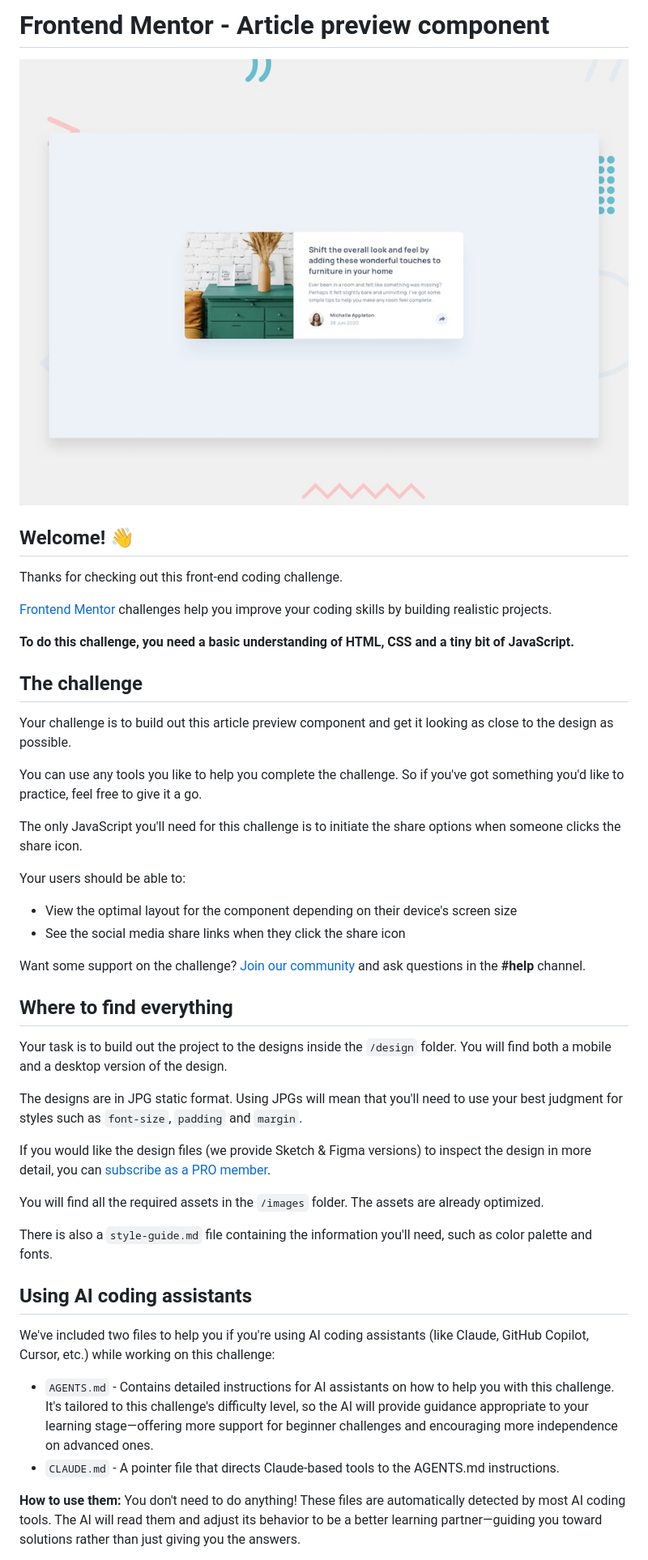
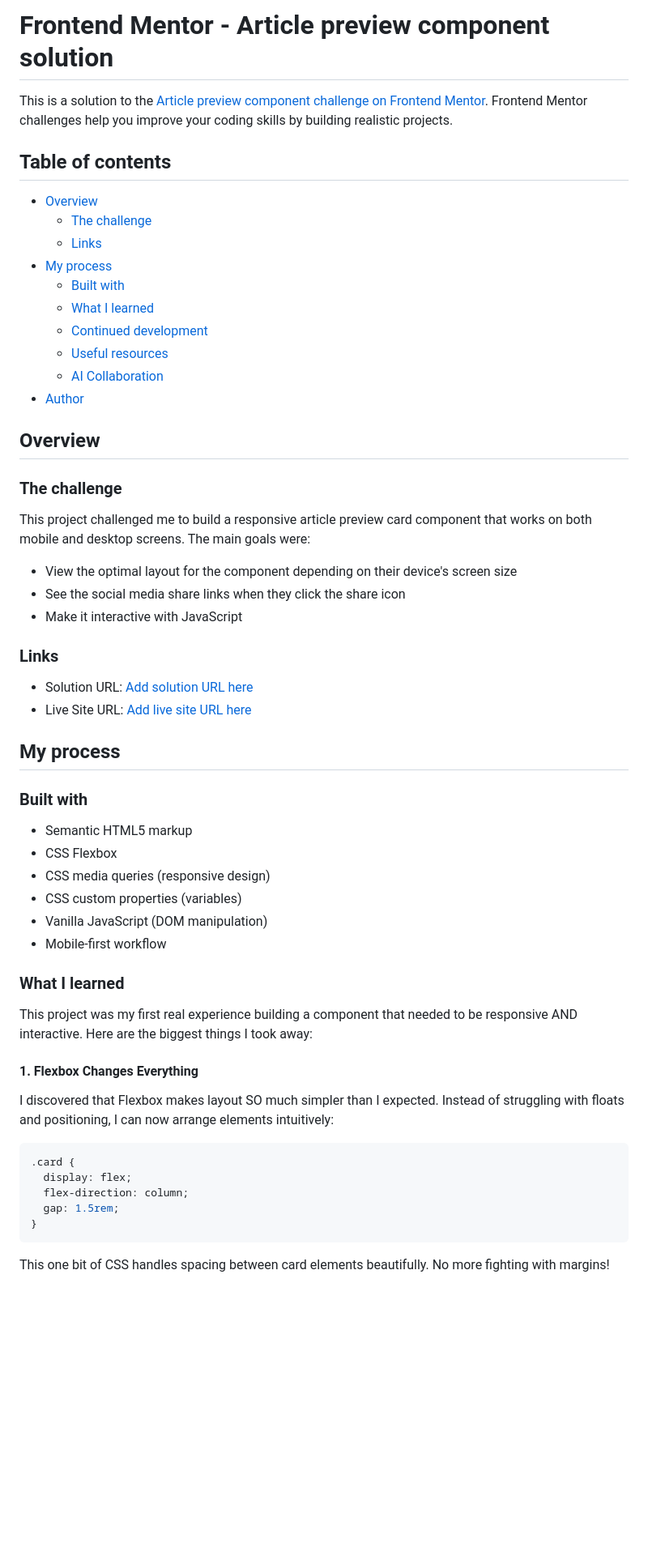
Before and after one commit to jorgeLRM/article-preview-component, a Markdown page: README.md, the part around one of its changes. Shown at 81% size. Drawn GitHub-style; blank space fills up the shorter version.

Commit message:
Update README.md to enhance project documentation and structure

````diff
--- a/README.md
+++ b/README.md
@@ -1,48 +1,61 @@
-# Frontend Mentor - Article preview component
+# Frontend Mentor - Article preview component solution
 
-![Design preview for the Article preview component coding challenge](./design/desktop-preview.jpg)
+This is a solution to the [Article preview component challenge on Frontend Mentor](https://www.frontendmentor.io/challenges/article-preview-component-dYBN_pYFT). Frontend Mentor challenges help you improve your coding skills by building realistic projects.
 
-## Welcome! 👋
+## Table of contents
 
-Thanks for checking out this front-end coding challenge.
+- [Overview](#overview)
+  - [The challenge](#the-challenge)
+  - [Links](#links)
+- [My process](#my-process)
+  - [Built with](#built-with)
+  - [What I learned](#what-i-learned)
+  - [Continued development](#continued-development)
+  - [Useful resources](#useful-resources)
+  - [AI Collaboration](#ai-collaboration)
+- [Author](#author)
 
-[Frontend Mentor](https://www.frontendmentor.io) challenges help you improve your coding skills by building realistic projects.
+## Overview
 
-**To do this challenge, you need a basic understanding of HTML, CSS and a tiny bit of JavaScript.**
+### The challenge
 
-## The challenge
-
-Your challenge is to build out this article preview component and get it looking as close to the design as possible.
-
-You can use any tools you like to help you complete the challenge. So if you've got something you'd like to practice, feel free to give it a go.
-
-The only JavaScript you'll need for this challenge is to initiate the share options when someone clicks the share icon.
-
-Your users should be able to:
+This project challenged me to build a responsive article preview card component that works on both mobile and desktop screens. The main goals were:
 
 - View the optimal layout for the component depending on their device's screen size
 - See the social media share links when they click the share icon
+- Make it interactive with JavaScript
 
-Want some support on the challenge? [Join our community](https://www.frontendmentor.io/community) and ask questions in the **#help** channel.
+### Links
 
-## Where to find everything
+- Solution URL: [Add solution URL here](https://your-solution-url.com)
+- Live Site URL: [Add live site URL here](https://your-live-site-url.com)
 
-Your task is to build out the project to the designs inside the `/design` folder. You will find both a mobile and a desktop version of the design.
+## My process
 
-The designs are in JPG static format. Using JPGs will mean that you'll need to use your best judgment for styles such as `font-size`, `padding` and `margin`.
+### Built with
 
-If you would like the design files (we provide Sketch & Figma versions) to inspect the design in more detail, you can [subscribe as a PRO member](https://www.frontendmentor.io/pro).
+- Semantic HTML5 markup
+- CSS Flexbox
+- CSS media queries (responsive design)
+- CSS custom properties (variables)
+- Vanilla JavaScript (DOM manipulation)
+- Mobile-first workflow
 
-You will find all the required assets in the `/images` folder. The assets are already optimized.
 
-There is also a `style-guide.md` file containing the information you'll need, such as color palette and fonts.
+### What I learned
 
-## Using AI coding assistants
+This project was my first real experience building a component that needed to be responsive AND interactive. Here are the biggest things I took away:
 
-We've included two files to help you if you're using AI coding assistants (like Claude, GitHub Copilot, Cursor, etc.) while working on this challenge:
+#### 1. **Flexbox Changes Everything**
+I discovered that Flexbox makes layout SO much simpler than I expected. Instead of struggling with floats and positioning, I can now arrange elements intuitively:
 
-- `AGENTS.md` - Contains detailed instructions for AI assistants on how to help you with this challenge. It's tailored to this challenge's difficulty level, so the AI will provide guidance appropriate to your learning stage—offering more support for beginner challenges and encouraging more independence on advanced ones.
-- `CLAUDE.md` - A pointer file that directs Claude-based tools to the AGENTS.md instructions.
+```css
+.card {
+  display: flex;
+  flex-direction: column;
+  gap: 1.5rem;
+}
+```
 
-**How to use them:** You don't need to do anything! These files are automatically detected by most AI coding tools. The AI will read them and adjust its behavior to be a better learning partner—guiding you toward solutions rather than just giving you the answers.
+This one bit of CSS handles spacing between card elements beautifully. No more fighting with margins!
 
````
Also changed, not shown: other parts of README.md (+65 -34 lines), README-template.md (deleted, +0 -122 lines).
